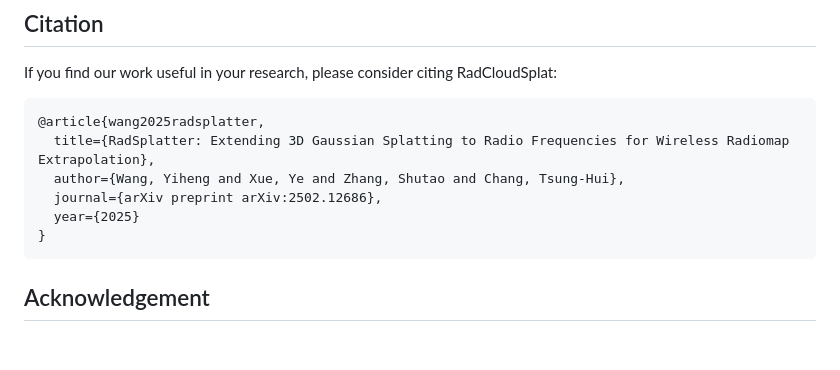
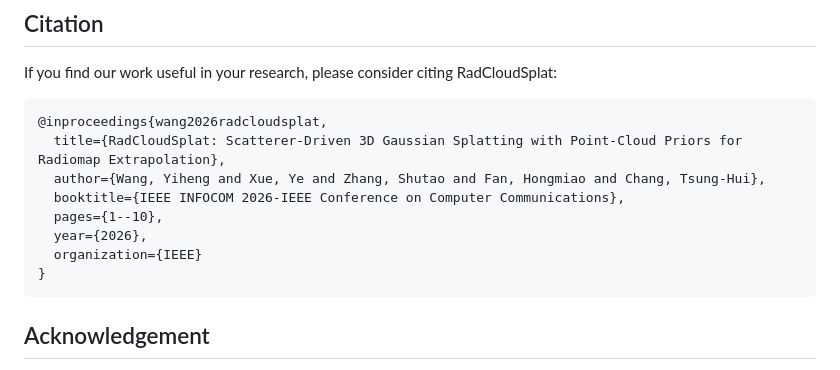
Before and after one commit to yeehengwang/RadCloudSplat, a Markdown page: README.md, the part around the change. Drawn GitHub-style; blank space fills up the shorter version.

````diff
--- a/README.md
+++ b/README.md
@@ -44,11 +44,13 @@ python train_radcloudsplat.py --mode test
 If you find our work useful in your research, please consider citing RadCloudSplat:
 
 ```tex
-@article{wang2025radsplatter,
-  title={RadSplatter: Extending 3D Gaussian Splatting to Radio Frequencies for Wireless Radiomap Extrapolation},
-  author={Wang, Yiheng and Xue, Ye and Zhang, Shutao and Chang, Tsung-Hui},
-  journal={arXiv preprint arXiv:2502.12686},
-  year={2025}
+@inproceedings{wang2026radcloudsplat,
+  title={RadCloudSplat: Scatterer-Driven 3D Gaussian Splatting with Point-Cloud Priors for Radiomap Extrapolation},
+  author={Wang, Yiheng and Xue, Ye and Zhang, Shutao and Fan, Hongmiao and Chang, Tsung-Hui},
+  booktitle={IEEE INFOCOM 2026-IEEE Conference on Computer Communications},
+  pages={1--10},
+  year={2026},
+  organization={IEEE}
 }
 ```
 
````
